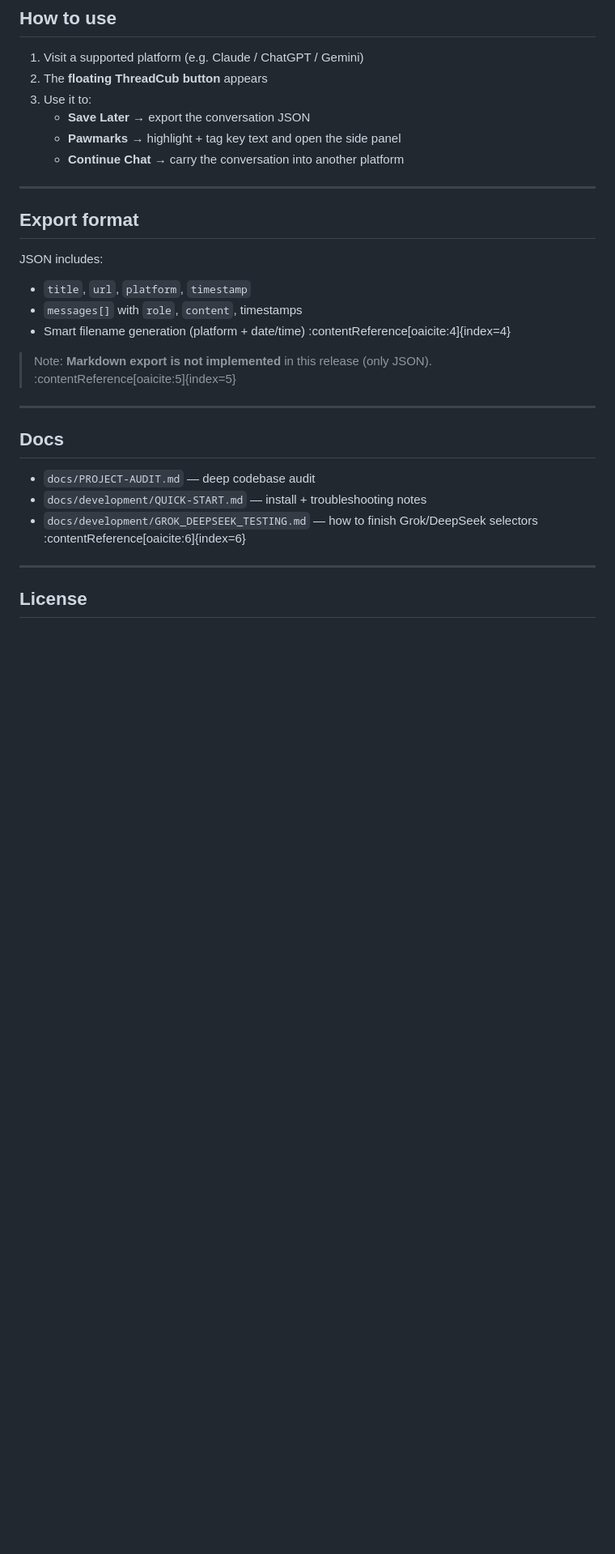
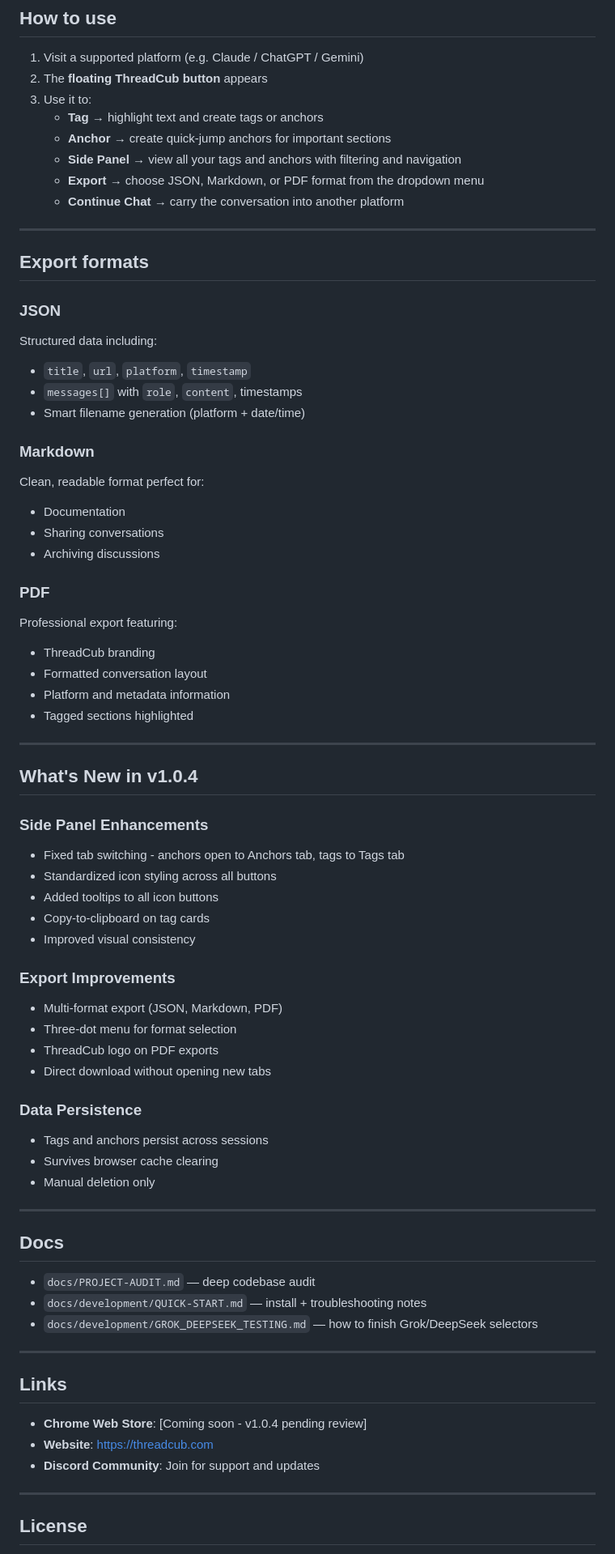
Before and after one commit to codacub/threadcub-extension, a Markdown page: README.md, the part around one of its changes. Shown at 81% size. Drawn GitHub-style; blank space fills up the shorter version.

```diff
--- a/README.md
+++ b/README.md
@@ -81,20 +94,56 @@ Continuation behaviour:
 1. Visit a supported platform (e.g. Claude / ChatGPT / Gemini)
 2. The **floating ThreadCub button** appears
 3. Use it to:
-   - **Save Later** → export the conversation JSON
-   - **Pawmarks** → highlight + tag key text and open the side panel
+   - **Tag** → highlight text and create tags or anchors
+   - **Anchor** → create quick-jump anchors for important sections
+   - **Side Panel** → view all your tags and anchors with filtering and navigation
+   - **Export** → choose JSON, Markdown, or PDF format from the dropdown menu
    - **Continue Chat** → carry the conversation into another platform
 
 ---
 
-## Export format
+## Export formats
 
-JSON includes:
+### JSON
+Structured data including:
 - `title`, `url`, `platform`, `timestamp`
 - `messages[]` with `role`, `content`, timestamps
-- Smart filename generation (platform + date/time) :contentReference[oaicite:4]{index=4}
+- Smart filename generation (platform + date/time)
 
-> Note: **Markdown export is not implemented** in this release (only JSON). :contentReference[oaicite:5]{index=5}
+### Markdown
+Clean, readable format perfect for:
+- Documentation
+- Sharing conversations
+- Archiving discussions
+
+### PDF
+Professional export featuring:
+- ThreadCub branding
+- Formatted conversation layout
+- Platform and metadata information
+- Tagged sections highlighted
+
+---
+
+## What's New in v1.0.4
+
+### Side Panel Enhancements
+- Fixed tab switching - anchors open to Anchors tab, tags to Tags tab
+- Standardized icon styling across all buttons
+- Added tooltips to all icon buttons
+- Copy-to-clipboard on tag cards
+- Improved visual consistency
+
+### Export Improvements
+- Multi-format export (JSON, Markdown, PDF)
+- Three-dot menu for format selection
+- ThreadCub logo on PDF exports
+- Direct download without opening new tabs
+
+### Data Persistence
+- Tags and anchors persist across sessions
+- Survives browser cache clearing
+- Manual deletion only
 
 ---
 
@@ -102,8 +151,16 @@ JSON includes:
 
 - `docs/PROJECT-AUDIT.md` — deep codebase audit
 - `docs/development/QUICK-START.md` — install + troubleshooting notes
-- `docs/development/GROK_DEEPSEEK_TESTING.md` — how to finish Grok/DeepSeek selectors :contentReference[oaicite:6]{index=6}
+- `docs/development/GROK_DEEPSEEK_TESTING.md` — how to finish Grok/DeepSeek selectors
 
+---
+
+
+## Links
+
+- **Chrome Web Store**: [Coming soon - v1.0.4 pending review]
+- **Website**: [https://threadcub.com](https://threadcub.com)
+- **Discord Community**: Join for support and updates
 
 ---
 
```
Also changed, not shown: other parts of README.md (+36 -23 lines).
